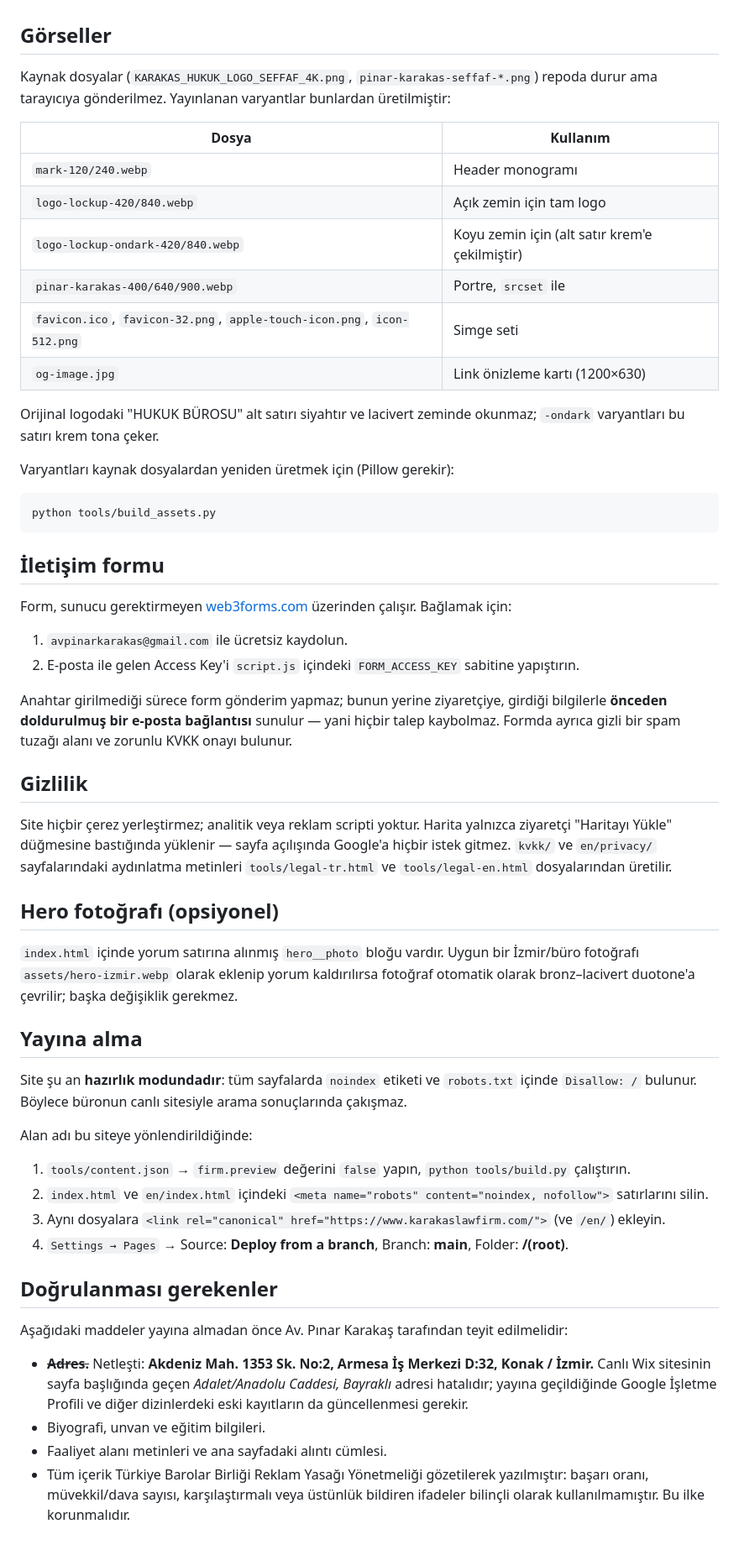
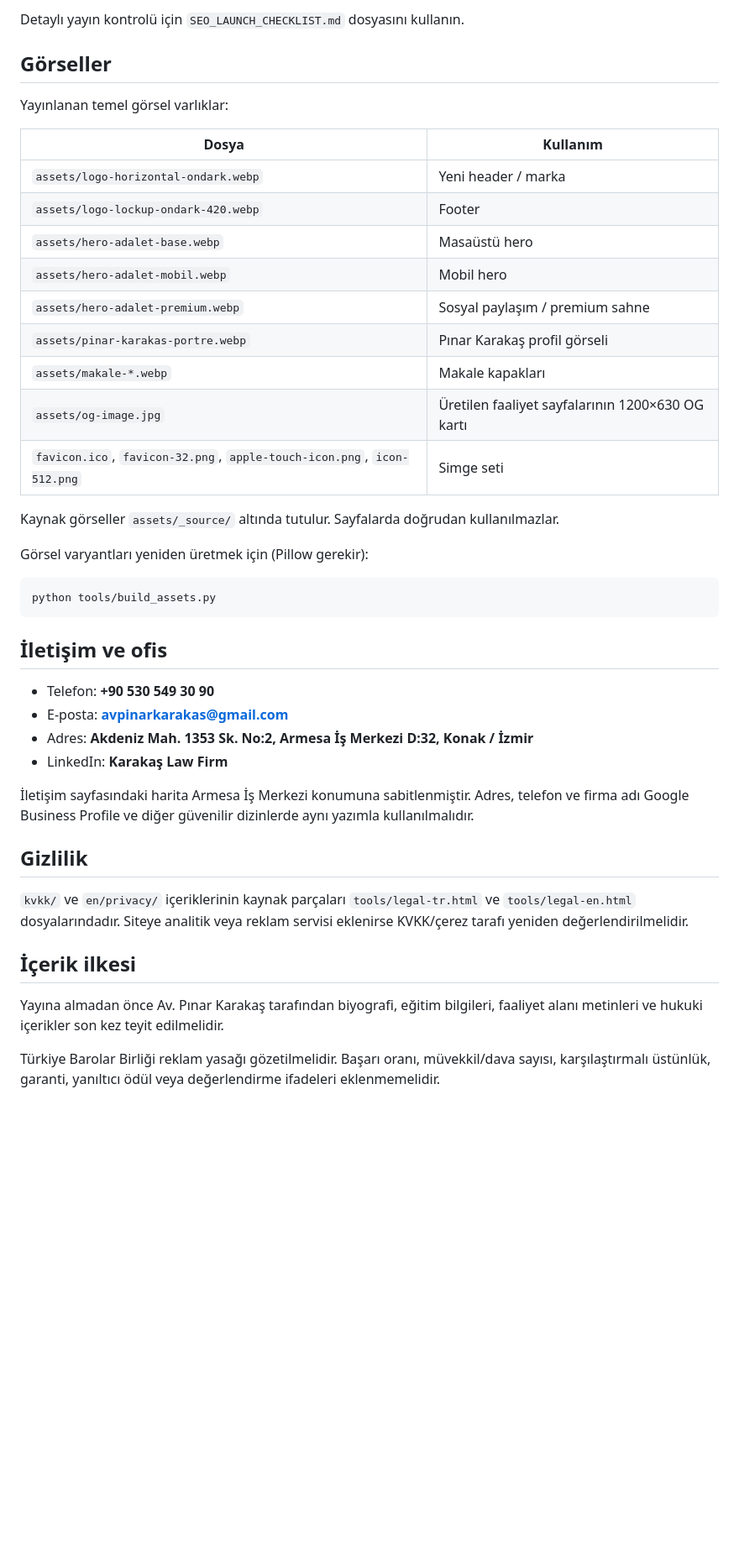
Before and after one commit to Ahmet1991/karakas-law-firm, a Markdown page: README.md, the part around one of its changes. Shown at 84% size. Drawn GitHub-style; blank space fills up the shorter version.

````diff
--- a/README.md
+++ b/README.md
@@ -35,82 +77,44 @@ dokunmaz.
+Detaylı yayın kontrolü için `SEO_LAUNCH_CHECKLIST.md` dosyasını kullanın.
 
 ## Görseller
 
-Kaynak dosyalar (`KARAKAS_HUKUK_LOGO_SEFFAF_4K.png`, `pinar-karakas-seffaf-*.png`)
-repoda durur ama tarayıcıya gönderilmez. Yayınlanan varyantlar bunlardan
-üretilmiştir:
+Yayınlanan temel görsel varlıklar:
 
 | Dosya | Kullanım |
 | --- | --- |
-| `mark-120/240.webp` | Header monogramı |
-| `logo-lockup-420/840.webp` | Açık zemin için tam logo |
-| `logo-lockup-ondark-420/840.webp` | Koyu zemin için (alt satır krem'e çekilmiştir) |
-| `pinar-karakas-400/640/900.webp` | Portre, `srcset` ile |
+| `assets/logo-horizontal-ondark.webp` | Yeni header / marka |
+| `assets/logo-lockup-ondark-420.webp` | Footer |
+| `assets/hero-adalet-base.webp` | Masaüstü hero |
+| `assets/hero-adalet-mobil.webp` | Mobil hero |
+| `assets/hero-adalet-premium.webp` | Sosyal paylaşım / premium sahne |
+| `assets/pinar-karakas-portre.webp` | Pınar Karakaş profil görseli |
+| `assets/makale-*.webp` | Makale kapakları |
+| `assets/og-image.jpg` | Üretilen faaliyet sayfalarının 1200×630 OG kartı |
 | `favicon.ico`, `favicon-32.png`, `apple-touch-icon.png`, `icon-512.png` | Simge seti |
-| `og-image.jpg` | Link önizleme kartı (1200×630) |
 
-Orijinal logodaki "HUKUK BÜROSU" alt satırı siyahtır ve lacivert zeminde
-okunmaz; `-ondark` varyantları bu satırı krem tona çeker.
+Kaynak görseller `assets/_source/` altında tutulur. Sayfalarda doğrudan kullanılmazlar.
 
-Varyantları kaynak dosyalardan yeniden üretmek için (Pillow gerekir):
+Görsel varyantları yeniden üretmek için (Pillow gerekir):
 
 ```bash
 python tools/build_assets.py
 ```
 
-## İletişim formu
+## İletişim ve ofis
 
-Form, sunucu gerektirmeyen [web3forms.com](https://web3forms.com) üzerinden
-çalışır. Bağlamak için:
+- Telefon: **+90 530 549 30 90**
+- E-posta: **avpinarkarakas@gmail.com**
+- Adres: **Akdeniz Mah. 1353 Sk. No:2, Armesa İş Merkezi D:32, Konak / İzmir**
+- LinkedIn: **Karakaş Law Firm**
 
-1. `avpinarkarakas@gmail.com` ile ücretsiz kaydolun.
-2. E-posta ile gelen Access Key'i `script.js` içindeki `FORM_ACCESS_KEY`
-   sabitine yapıştırın.
-
-Anahtar girilmediği sürece form gönderim yapmaz; bunun yerine ziyaretçiye,
-girdiği bilgilerle **önceden doldurulmuş bir e-posta bağlantısı** sunulur —
-yani hiçbir talep kaybolmaz. Formda ayrıca gizli bir spam tuzağı alanı ve
-zorunlu KVKK onayı bulunur.
+İletişim sayfasındaki harita Armesa İş Merkezi konumuna sabitlenmiştir. Adres, telefon ve firma adı Google Business Profile ve diğer güvenilir dizinlerde aynı yazımla kullanılmalıdır.
 
 ## Gizlilik
 
-Site hiçbir çerez yerleştirmez; analitik veya reklam scripti yoktur. Harita
-yalnızca ziyaretçi "Haritayı Yükle" düğmesine bastığında yüklenir — sayfa
-açılışında Google'a hiçbir istek gitmez. `kvkk/` ve `en/privacy/` sayfalarındaki
-aydınlatma metinleri `tools/legal-tr.html` ve `tools/legal-en.html` dosyalarından
-üretilir.
+`kvkk/` ve `en/privacy/` içeriklerinin kaynak parçaları `tools/legal-tr.html` ve `tools/legal-en.html` dosyalarındadır. Siteye analitik veya reklam servisi eklenirse KVKK/çerez tarafı yeniden değerlendirilmelidir.
 
-## Hero fotoğrafı (opsiyonel)
+## İçerik ilkesi
 
-`index.html` içinde yorum satırına alınmış `hero__photo` bloğu vardır. Uygun bir
-İzmir/büro fotoğrafı `assets/hero-izmir.webp` olarak eklenip yorum kaldırılırsa
-fotoğraf otomatik olarak bronz–lacivert duotone'a çevrilir; başka değişiklik
-gerekmez.
+Yayına almadan önce Av. Pınar Karakaş tarafından biyografi, eğitim bilgileri, faaliyet alanı metinleri ve hukuki içerikler son kez teyit edilmelidir.
 
-## Yayına alma
-
-Site şu an **hazırlık modundadır**: tüm sayfalarda `noindex` etiketi ve
-`robots.txt` içinde `Disallow: /` bulunur. Böylece büronun canlı sitesiyle arama
-sonuçlarında çakışmaz.
-
-Alan adı bu siteye yönlendirildiğinde:
-
-1. `tools/content.json` → `firm.preview` değerini `false` yapın, `python tools/build.py` çalıştırın.
-2. `index.html` ve `en/index.html` içindeki `<meta name="robots" content="noindex, nofollow">` satırlarını silin.
-3. Aynı dosyalara `<link rel="canonical" href="https://www.karakaslawfirm.com/">` (ve `/en/`) ekleyin.
-4. `Settings → Pages` → Source: **Deploy from a branch**, Branch: **main**, Folder: **/(root)**.
-
-## Doğrulanması gerekenler
-
-Aşağıdaki maddeler yayına almadan önce Av. Pınar Karakaş tarafından teyit
-edilmelidir:
-
-- ~~**Adres.**~~ Netleşti: **Akdeniz Mah. 1353 Sk. No:2, Armesa İş Merkezi
-  D:32, Konak / İzmir.** Canlı Wix sitesinin sayfa başlığında geçen
-  *Adalet/Anadolu Caddesi, Bayraklı* adresi hatalıdır; yayına geçildiğinde
-  Google İşletme Profili ve diğer dizinlerdeki eski kayıtların da
-  güncellenmesi gerekir.
-- Biyografi, unvan ve eğitim bilgileri.
-- Faaliyet alanı metinleri ve ana sayfadaki alıntı cümlesi.
-- Tüm içerik Türkiye Barolar Birliği Reklam Yasağı Yönetmeliği gözetilerek
-  yazılmıştır: başarı oranı, müvekkil/dava sayısı, karşılaştırmalı veya üstünlük
-  bildiren ifadeler bilinçli olarak kullanılmamıştır. Bu ilke korunmalıdır.
+Türkiye Barolar Birliği reklam yasağı gözetilmelidir. Başarı oranı, müvekkil/dava sayısı, karşılaştırmalı üstünlük, garanti, yanıltıcı ödül veya değerlendirme ifadeleri eklenmemelidir.
````
Also changed, not shown: other parts of README.md (+64 -22 lines).
